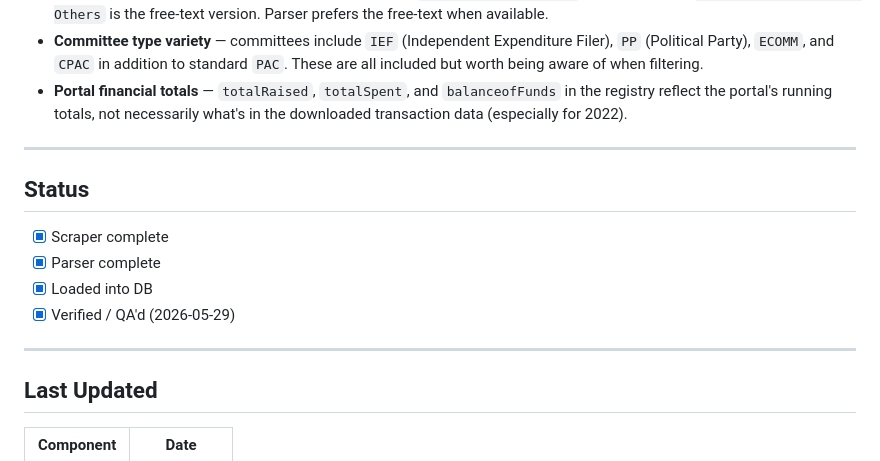
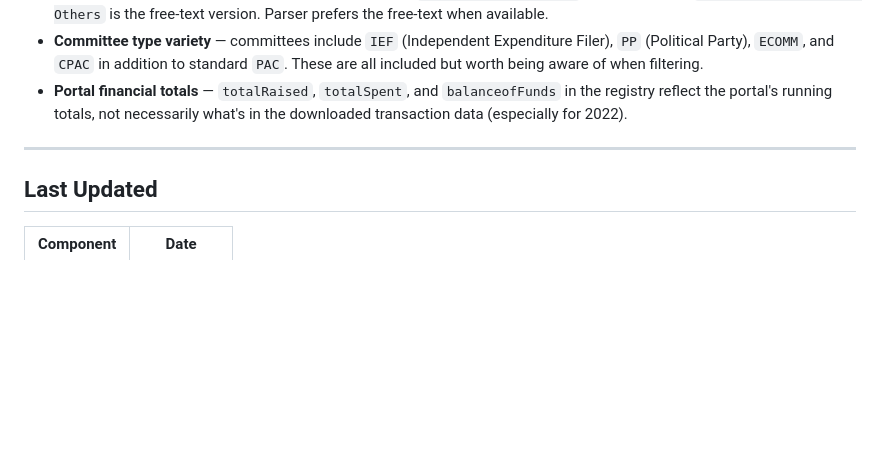
Before and after one commit to hderyke/state-level-campaign-finance, a Markdown page: docs/states/arkansas.md, the part around the change. GitHub-like rendering; blank space fills up the shorter version.

```diff
--- a/docs/states/arkansas.md
+++ b/docs/states/arkansas.md
@@ -157,15 +157,6 @@ Arkansas has a proper entity registry, so committees and candidates are loaded f
 
 ---
 
-## Status
-
-- [x] Scraper complete
-- [x] Parser complete
-- [x] Loaded into DB
-- [x] Verified / QA'd (2026-05-29)
-
----
-
 ## Last Updated
 
 | Component | Date |
```
